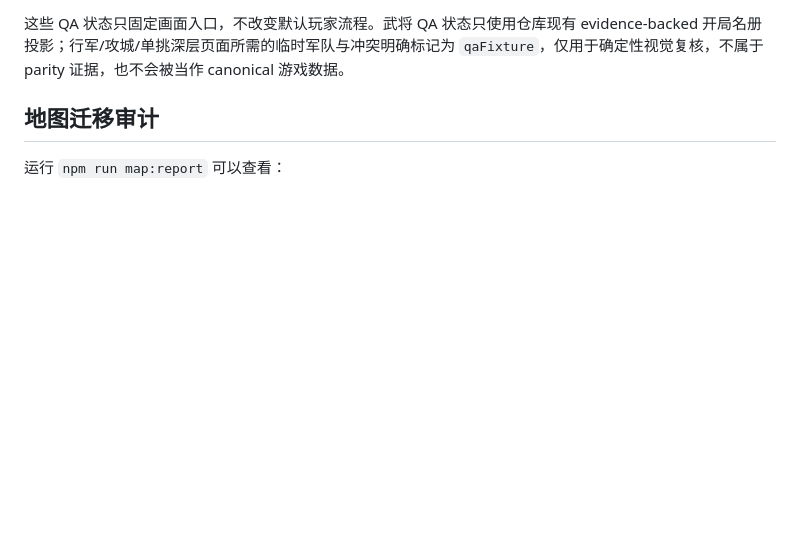
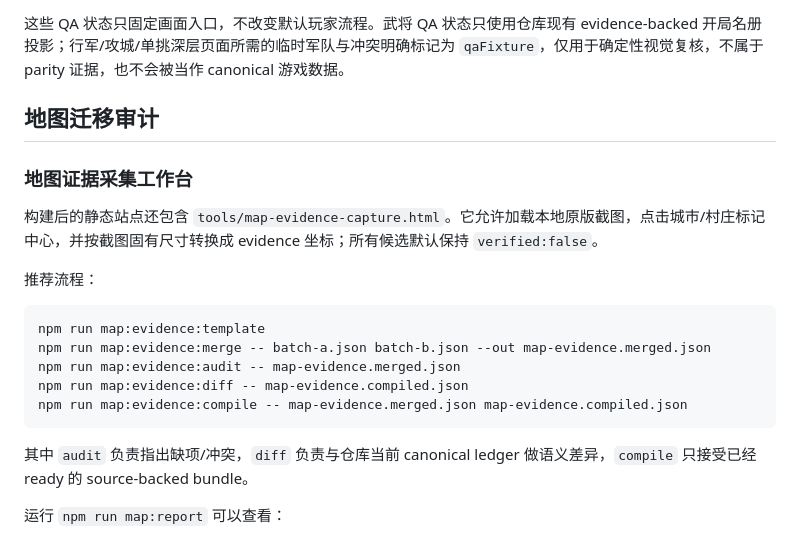
Before and after one commit to rushairer/fenghuo-heroes, a Markdown page: README.md, the part around the change. Drawn GitHub-style; blank space fills up the shorter version.

Commit message:
docs: publish map evidence workbench workflow

````diff
--- a/README.md
+++ b/README.md
@@ -78,6 +78,23 @@ npm run check
 
 ## 地图迁移审计
 
+### 地图证据采集工作台
+
+构建后的静态站点还包含 `tools/map-evidence-capture.html`。它允许加载本地原版截图，点击城市/村庄标记中心，并按截图固有尺寸转换成 evidence 坐标；所有候选默认保持 `verified:false`。
+
+推荐流程：
+
+```bash
+npm run map:evidence:template
+npm run map:evidence:merge -- batch-a.json batch-b.json --out map-evidence.merged.json
+npm run map:evidence:audit -- map-evidence.merged.json
+npm run map:evidence:diff -- map-evidence.compiled.json
+npm run map:evidence:compile -- map-evidence.merged.json map-evidence.compiled.json
+```
+
+其中 `audit` 负责指出缺项/冲突，`diff` 负责与仓库当前 canonical ledger 做语义差异，`compile` 只接受已经 ready 的 source-backed bundle。
+
+
 运行 `npm run map:report` 可以查看：
 
 - 当前实际启用的地图 profile；
````
